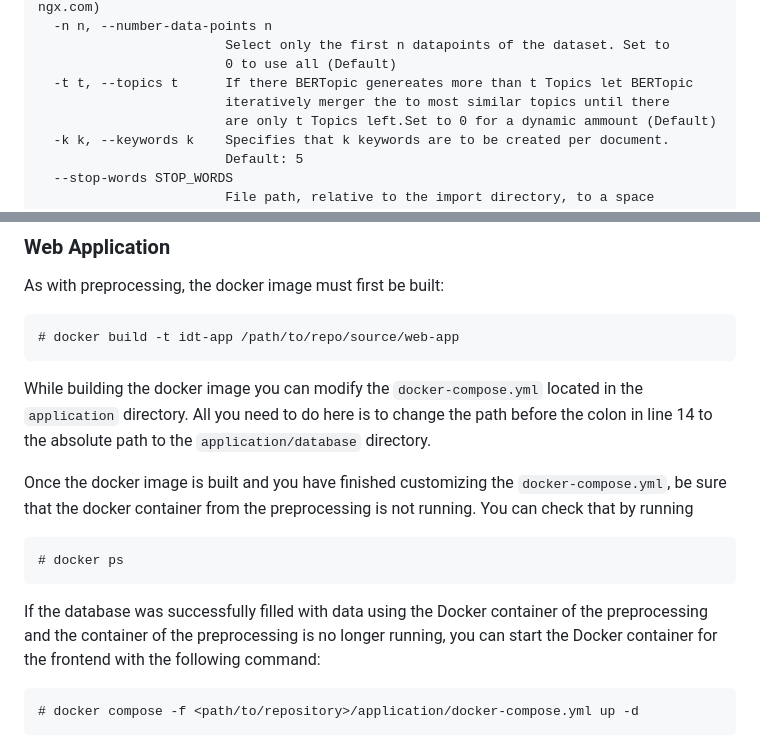
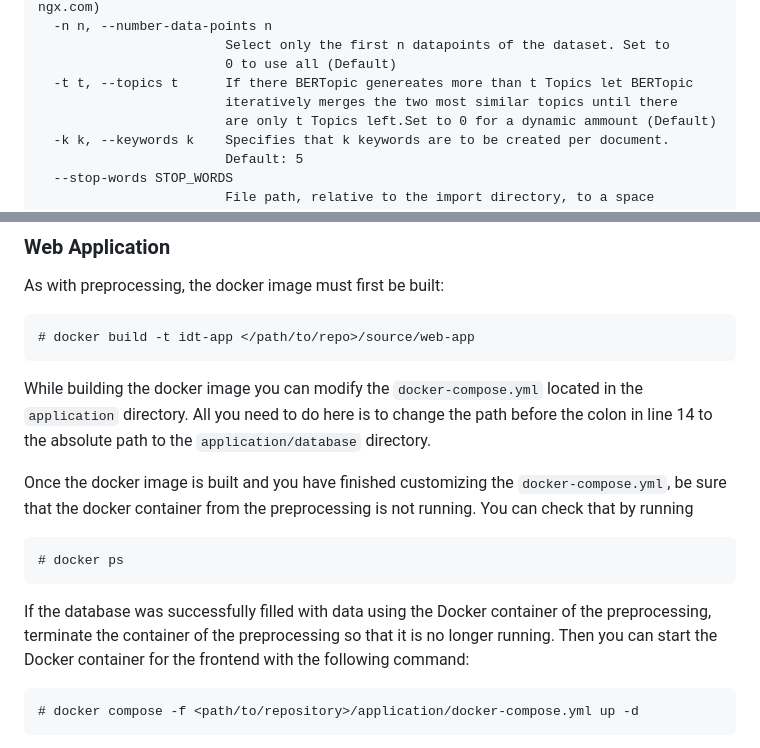
Before and after one commit to NoxObscuro/Interactive-Document-Tagging, a Markdown page: README.md, 2 parts joined by grey strips. GitHub-like rendering.

````diff
--- a/README.md
+++ b/README.md
@@ -175,7 +175,7 @@ options:
                         Select only the first n datapoints of the dataset. Set to
                         0 to use all (Default)
   -t t, --topics t      If there BERTopic genereates more than t Topics let BERTopic
-                        iteratively merger the to most similar topics until there
+                        iteratively merges the two most similar topics until there
                         are only t Topics left.Set to 0 for a dynamic ammount (Default)
   -k k, --keywords k    Specifies that k keywords are to be created per document.
                         Default: 5
@@ -216,7 +216,7 @@ you can remove the docker container with
 ### Web Application
 As with preprocessing, the docker image must first be built:
 ```
-# docker build -t idt-app /path/to/repo/source/web-app
+# docker build -t idt-app </path/to/repo>/source/web-app
 ```
 While building the docker image you can modify the `docker-compose.yml` located
 in the `application` directory. All you need to do here is to change the path before
@@ -229,7 +229,7 @@ that by running
 # docker ps
 ```
 If the database was successfully filled with data using the Docker container of
-the preprocessing and the container of the preprocessing is no longer running, you
+the preprocessing, terminate the container of the preprocessing so that it is no longer running. Then you
 can start the Docker container for the frontend with the following command:
 ```
 # docker compose -f <path/to/repository>/application/docker-compose.yml up -d
````
